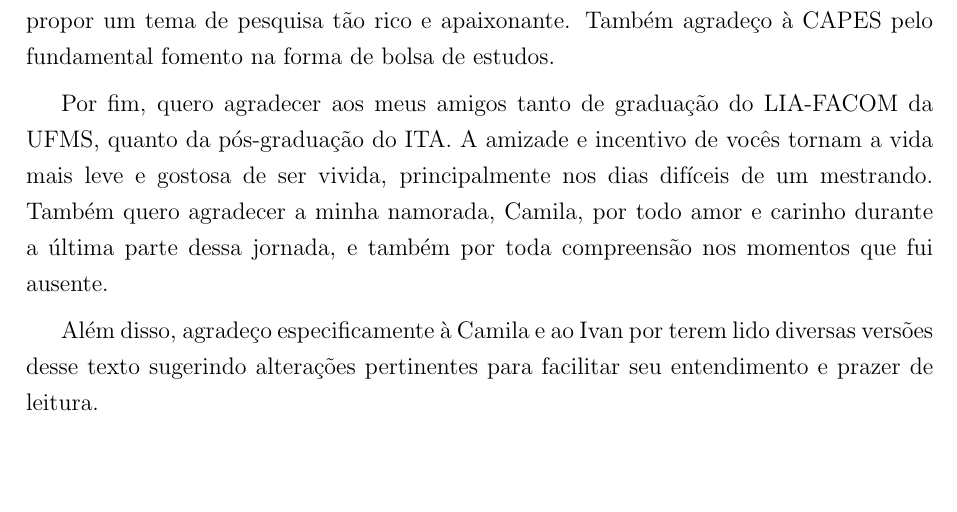
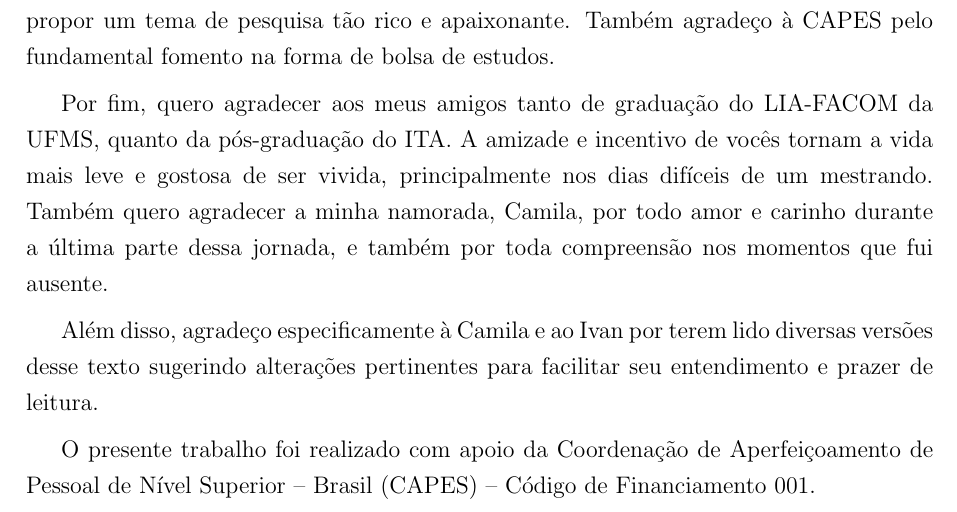
Before and after one commit to wvmcastro/dissertacao-mestrado, a LaTeX thesis (tese.tex, which reads Cap0/agradecimentos.tex): part of page 5 of 101, cut so that both start at the same text, the shorter picture padded with empty space. The pictures show the PDF file tese.pdf that the author committed with the source.

Commit message:
capes acknowledgement

```diff
--- a/Cap0/agradecimentos.tex
+++ b/Cap0/agradecimentos.tex
@@ -17,3 +17,5 @@ todo amor e carinho durante a última parte dessa jornada, e também por toda co
 Além disso, agradeço especificamente à Camila e ao Ivan por terem lido
 diversas versões desse texto sugerindo alterações pertinentes para
 facilitar seu entendimento e prazer de leitura.
+
+O presente trabalho foi realizado com apoio da Coordenação de Aperfeiçoamento de Pessoal de Nível Superior – Brasil (CAPES) – Código de Financiamento 001.
```
Also changed, not shown: tese.pdf.
